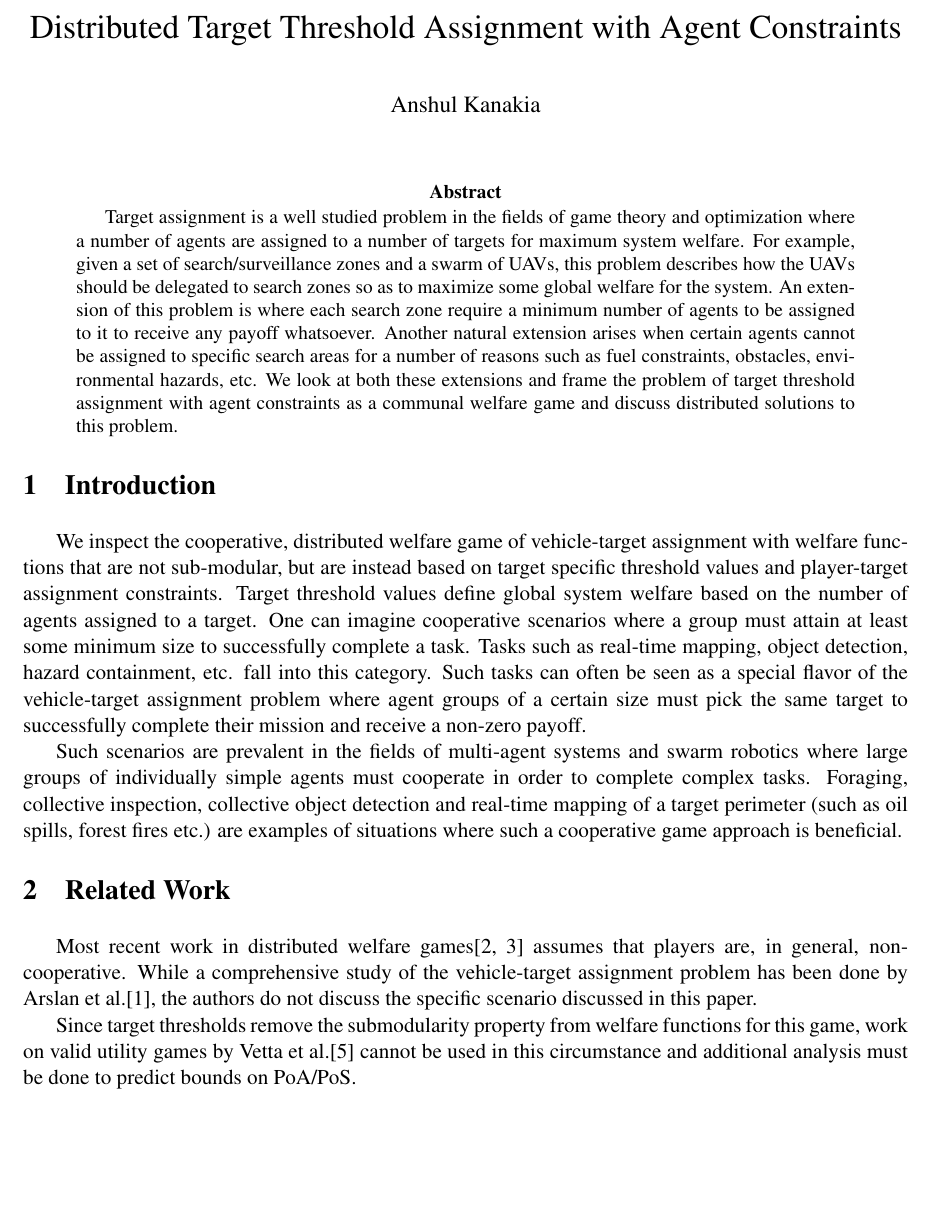
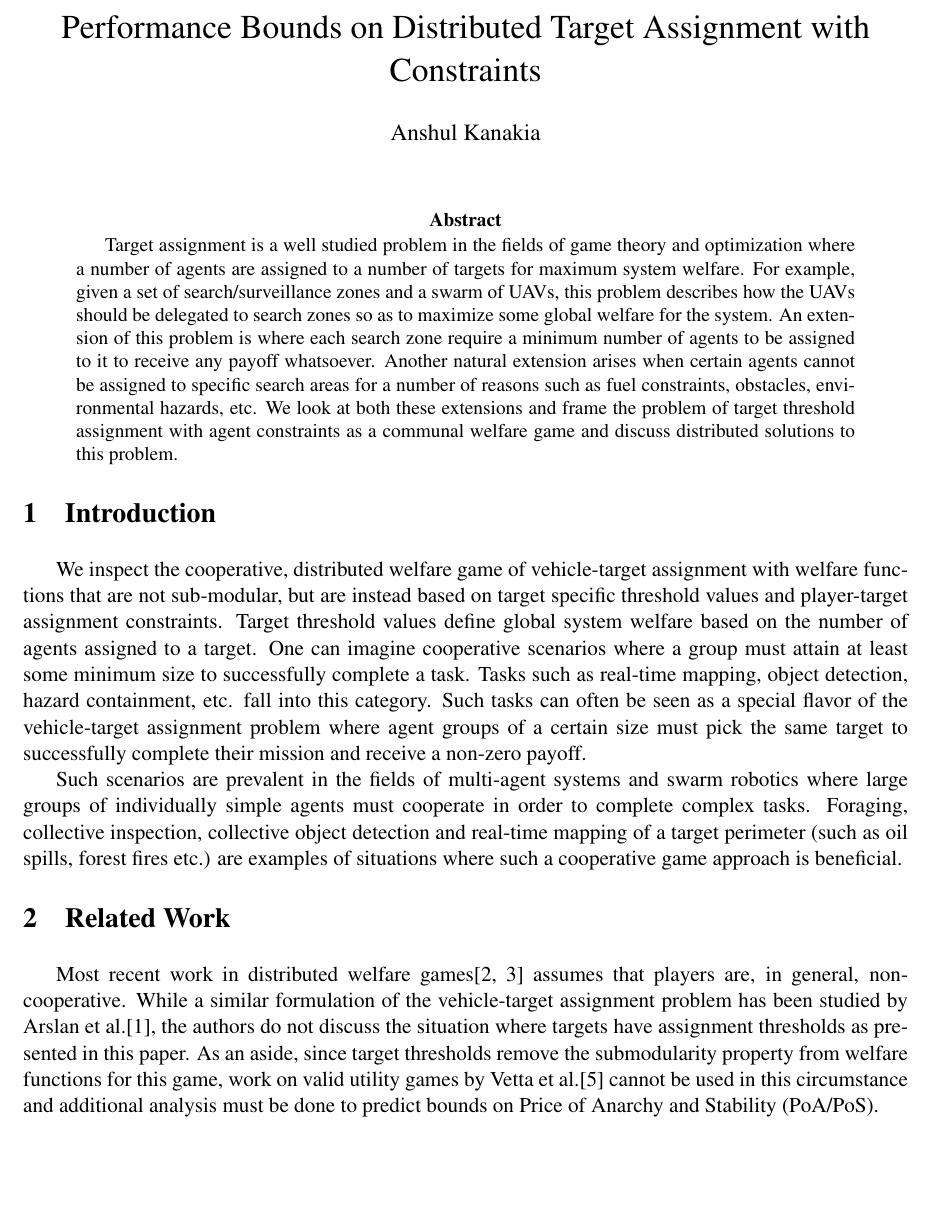
Before and after one commit to akanakia/TargetAssignment, a LaTeX paper (main.tex): part of page 1 of 7, cut so that both start at the same text. Compiled offline with pdfLaTeX.

```diff
--- a/main.tex
+++ b/main.tex
@@ -128,7 +128,7 @@
 \renewcommand{\arraystretch}{1.2}
 \setlength{\droptitle}{-2cm}
 
-\title{Distributed Target Threshold Assignment with Agent Constraints}
+\title{Performance Bounds on Distributed Target Assignment with Constraints}
 \author{Anshul Kanakia}
 \date{}
 
@@ -148,9 +148,7 @@
 
 %%%%%%%%%%%%%%%%%%%%%%%%%%%%%%%%%%%%%%%%%%%%%%%%%%%%%%%%%%%%%%%%%%%%%%%%%%%%%%%%
 \section{Related Work}
-Most recent work in distributed welfare games\cite{Marden2008, Marden2013} assumes that players are, in general, non-cooperative. While a comprehensive study of the vehicle-target assignment problem has been done by Arslan et al.\cite{Arslan2007}, the authors do not discuss the specific scenario discussed in this paper.
-
-Since target thresholds remove the submodularity property from welfare functions for this game, work on valid utility games by Vetta et al.\cite{Vetta2002} cannot be used in this circumstance and additional analysis must be done to predict bounds on PoA/PoS.
+Most recent work in distributed welfare games\cite{Marden2008, Marden2013} assumes that players are, in general, non-cooperative. While a similar formulation of the vehicle-target assignment problem has been studied by Arslan et al.\cite{Arslan2007}, the authors do not discuss the situation where targets have assignment thresholds as presented in this paper. As an aside, since target thresholds remove the submodularity property from welfare functions for this game, work on valid utility games by Vetta et al.\cite{Vetta2002} cannot be used in this circumstance and additional analysis must be done to predict bounds on Price of Anarchy and Stability (PoA/PoS).
 
 
 %%%%%%%%%%%%%%%%%%%%%%%%%%%%%%%%%%%%%%%%%%%%%%%%%%%%%%%%%%%%%%%%%%%%%%%%%%%%%%%%
```
Also changed, not shown: 1 other file.
